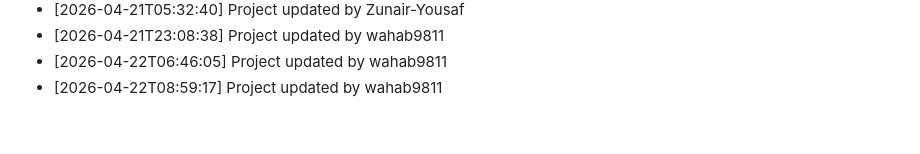
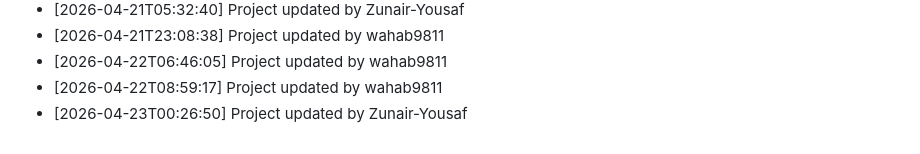
Before and after one commit to wahab9811/Teacher-TimeTable-Management-System, a Markdown page: commit_history.md, the part around the change. GitHub-like rendering.

Commit message:
Update project structure and files

```diff
--- a/commit_history.md
+++ b/commit_history.md
@@ -142,3 +142,4 @@
 - [2026-04-21T23:08:38] Project updated by wahab9811
 - [2026-04-22T06:46:05] Project updated by wahab9811
 - [2026-04-22T08:59:17] Project updated by wahab9811
+- [2026-04-23T00:26:50] Project updated by Zunair-Yousaf
```
